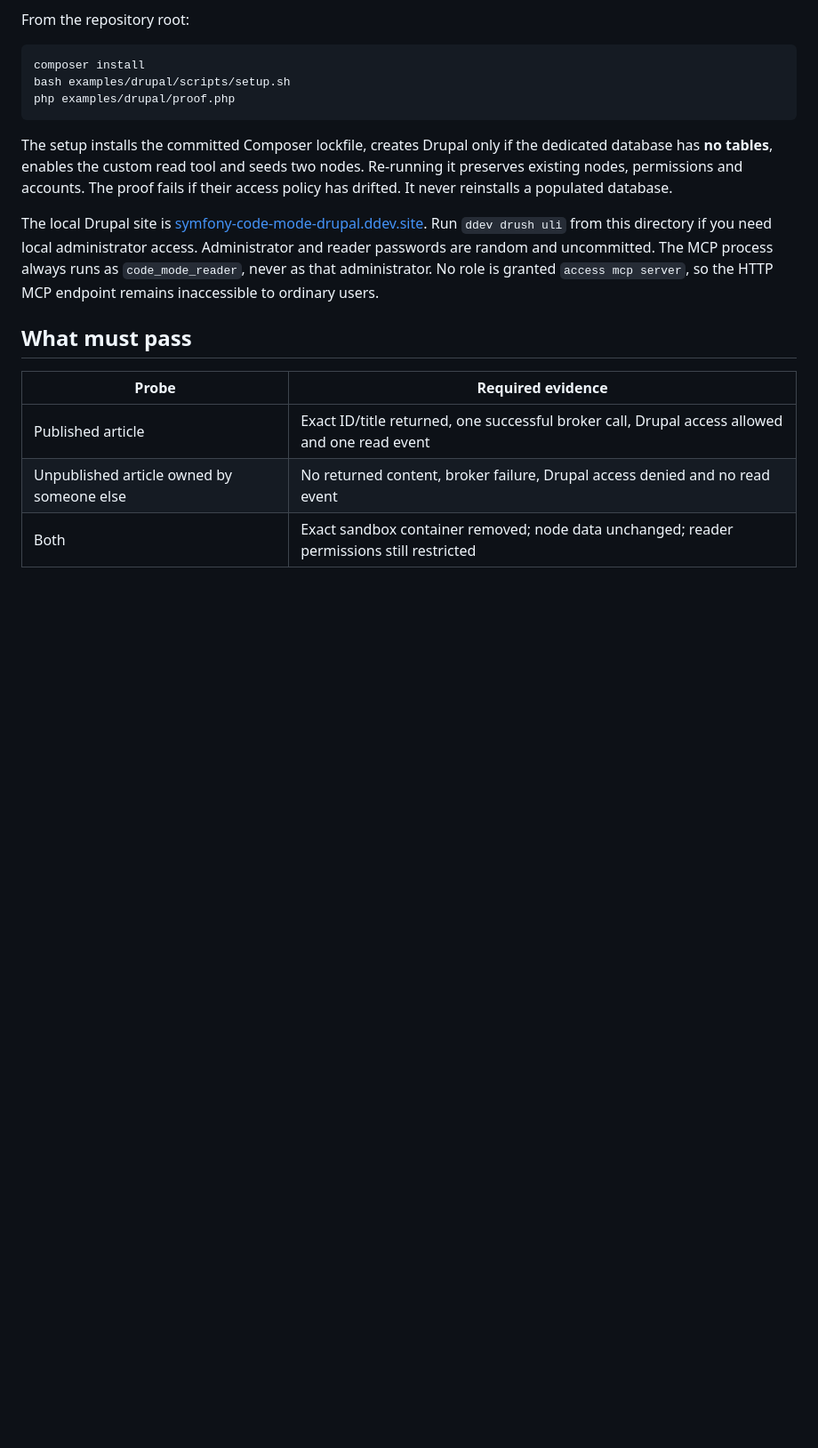
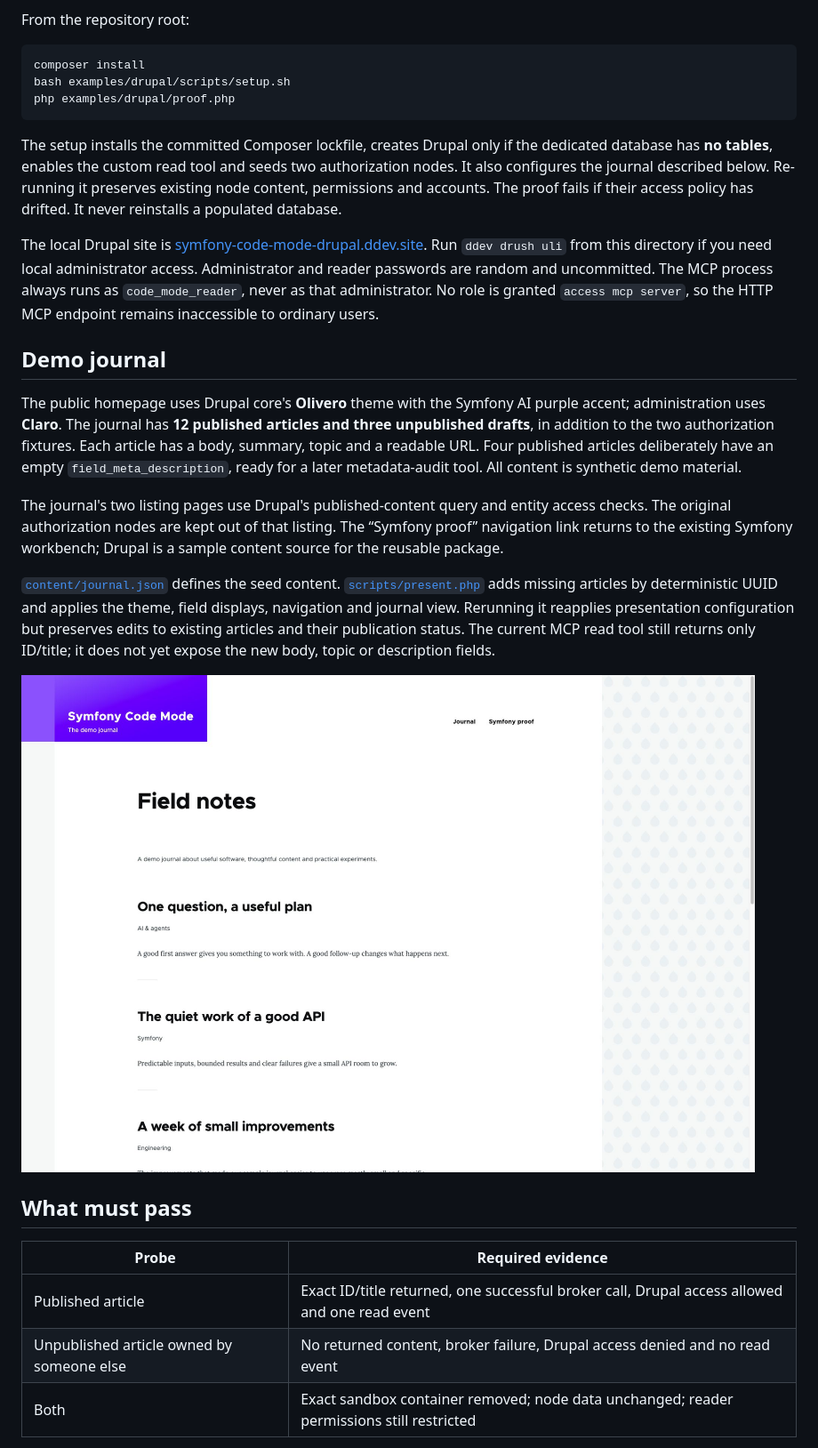
Before and after one commit to ronaldtebrake/symfony-hackathon, a Markdown page: examples/drupal/README.md, the part around the change. Shown at 89% size. Drawn GitHub-style; pictures changed too: docs/images/drupal-journal.jpg (added); blank space fills up the shorter version.

````diff
--- a/examples/drupal/README.md
+++ b/examples/drupal/README.md
@@ -16,9 +16,19 @@ bash examples/drupal/scripts/setup.sh
 php examples/drupal/proof.php
 ```
 
-The setup installs the committed Composer lockfile, creates Drupal only if the dedicated database has **no tables**, enables the custom read tool and seeds two nodes. Re-running it preserves existing nodes, permissions and accounts. The proof fails if their access policy has drifted. It never reinstalls a populated database.
+The setup installs the committed Composer lockfile, creates Drupal only if the dedicated database has **no tables**, enables the custom read tool and seeds two authorization nodes. It also configures the journal described below. Re-running it preserves existing node content, permissions and accounts. The proof fails if their access policy has drifted. It never reinstalls a populated database.
 
 The local Drupal site is [symfony-code-mode-drupal.ddev.site](https://symfony-code-mode-drupal.ddev.site). Run `ddev drush uli` from this directory if you need local administrator access. Administrator and reader passwords are random and uncommitted. The MCP process always runs as `code_mode_reader`, never as that administrator. No role is granted `access mcp server`, so the HTTP MCP endpoint remains inaccessible to ordinary users.
+
+## Demo journal
+
+The public homepage uses Drupal core's **Olivero** theme with the Symfony AI purple accent; administration uses **Claro**. The journal has **12 published articles and three unpublished drafts**, in addition to the two authorization fixtures. Each article has a body, summary, topic and a readable URL. Four published articles deliberately have an empty `field_meta_description`, ready for a later metadata-audit tool. All content is synthetic demo material.
+
+The journal's two listing pages use Drupal's published-content query and entity access checks. The original authorization nodes are kept out of that listing. The “Symfony proof” navigation link returns to the existing Symfony workbench; Drupal is a sample content source for the reusable package.
+
+[`content/journal.json`](content/journal.json) defines the seed content. [`scripts/present.php`](scripts/present.php) adds missing articles by deterministic UUID and applies the theme, field displays, navigation and journal view. Rerunning it reapplies presentation configuration but preserves edits to existing articles and their publication status. The current MCP read tool still returns only ID/title; it does not yet expose the new body, topic or description fields.
+
+![Drupal's Olivero journal with Symfony Code Mode branding](../../docs/images/drupal-journal.jpg)
 
 ## What must pass
 
````
Also changed, not shown: docs/images/README.md (+3 -1 lines), 5 other files.
